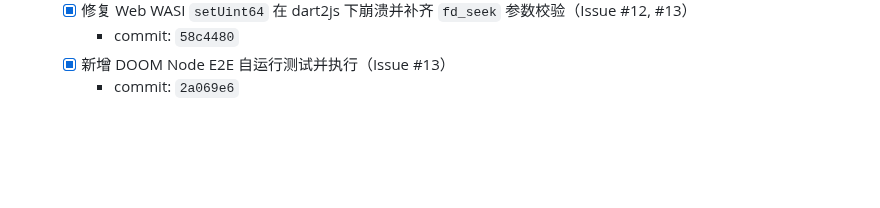
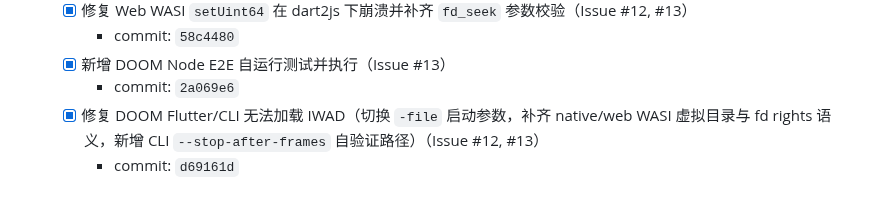
Before and after one commit to medz/wasd, a Markdown page: TODO.md, the part around the change. Drawn GitHub-style; blank space fills up the shorter version.

Commit message:
chore(todo): record doom iwad loading fix

```diff
--- a/TODO.md
+++ b/TODO.md
@@ -147,3 +147,5 @@
     - commit: `58c4480`
   - [x] 新增 DOOM Node E2E 自运行测试并执行（Issue #13）
     - commit: `2a069e6`
+  - [x] 修复 DOOM Flutter/CLI 无法加载 IWAD（切换 `-file` 启动参数，补齐 native/web WASI 虚拟目录与 fd rights 语义，新增 CLI `--stop-after-frames` 自验证路径）（Issue #12, #13）
+    - commit: `d69161d`
```
